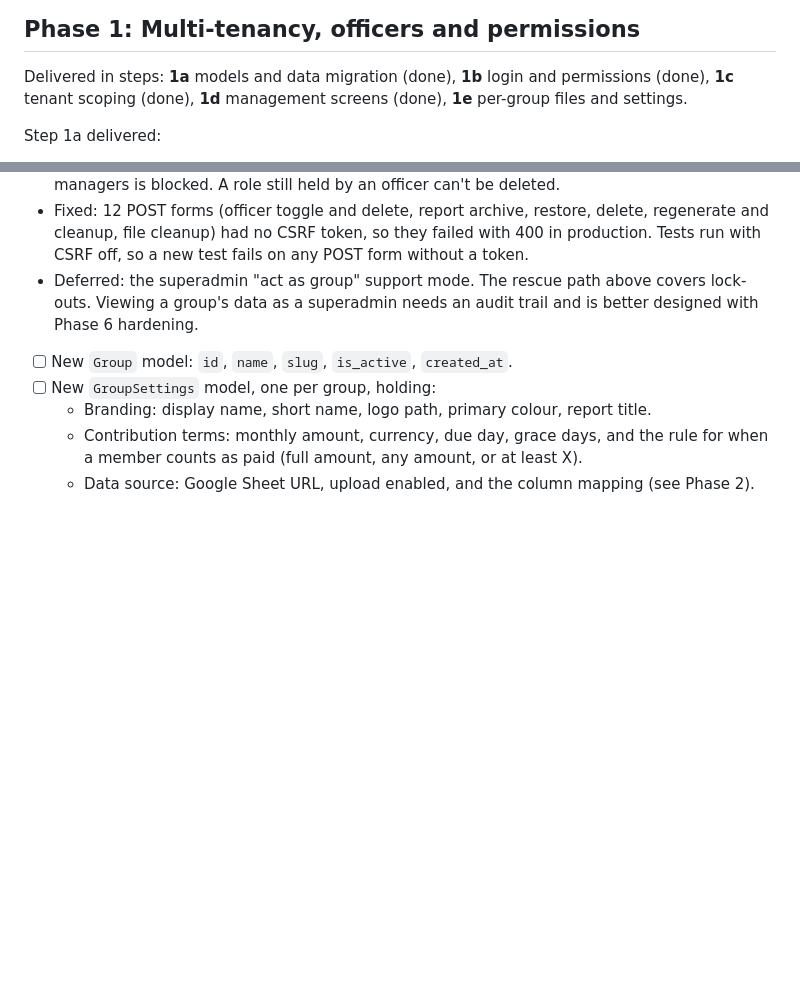
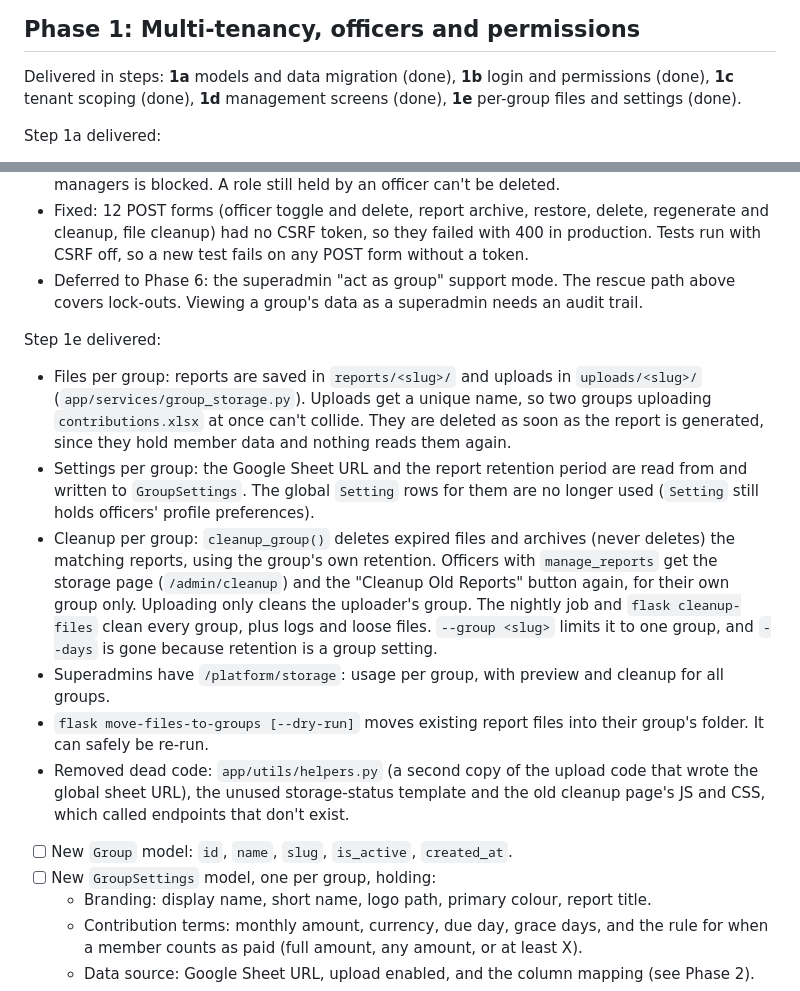
Before and after one commit to TgkCapture/welfare_system, a Markdown page: docs/OVERHAUL_PLAN.md, 2 parts joined by grey strips. GitHub-like rendering; blank space fills up the shorter version.

```diff
--- a/docs/OVERHAUL_PLAN.md
+++ b/docs/OVERHAUL_PLAN.md
@@ -74,7 +74,7 @@ Everything later depends on this phase.
 
 Delivered in steps: **1a** models and data migration (done), **1b** login
 and permissions (done), **1c** tenant scoping (done), **1d** management screens
-(done), **1e** per-group files and settings.
+(done), **1e** per-group files and settings (done).
 
 Step 1a delivered:
 - `Group`, `GroupSettings`, `Role` (fixed permission list, preset roles),
@@ -151,9 +151,33 @@ Step 1d delivered:
   delete, regenerate and cleanup, file cleanup) had no CSRF token, so they
   failed with 400 in production. Tests run with CSRF off, so a new test
   fails on any POST form without a token.
-- Deferred: the superadmin "act as group" support mode. The rescue path
-  above covers lock-outs. Viewing a group's data as a superadmin needs an
-  audit trail and is better designed with Phase 6 hardening.
+- Deferred to Phase 6: the superadmin "act as group" support mode. The
+  rescue path above covers lock-outs. Viewing a group's data as a superadmin
+  needs an audit trail.
+
+Step 1e delivered:
+- Files per group: reports are saved in `reports/<slug>/` and uploads in
+  `uploads/<slug>/` (`app/services/group_storage.py`). Uploads get a unique
+  name, so two groups uploading `contributions.xlsx` at once can't collide.
+  They are deleted as soon as the report is generated, since they hold member
+  data and nothing reads them again.
+- Settings per group: the Google Sheet URL and the report retention period
+  are read from and written to `GroupSettings`. The global `Setting` rows for
+  them are no longer used (`Setting` still holds officers' profile preferences).
+- Cleanup per group: `cleanup_group()` deletes expired files and archives
+  (never deletes) the matching reports, using the group's own retention.
+  Officers with `manage_reports` get the storage page (`/admin/cleanup`) and
+  the "Cleanup Old Reports" button again, for their own group only. Uploading
+  only cleans the uploader's group. The nightly job and `flask cleanup-files`
+  clean every group, plus logs and loose files. `--group <slug>` limits it to
+  one group, and `--days` is gone because retention is a group setting.
+- Superadmins have `/platform/storage`: usage per group, with preview and
+  cleanup for all groups.
+- `flask move-files-to-groups [--dry-run]` moves existing report files into
+  their group's folder. It can safely be re-run.
+- Removed dead code: `app/utils/helpers.py` (a second copy of the upload code
+  that wrote the global sheet URL), the unused storage-status template and the
+  old cleanup page's JS and CSS, which called endpoints that don't exist.
 
 - [ ] New `Group` model: `id`, `name`, `slug`, `is_active`, `created_at`.
 - [ ] New `GroupSettings` model, one per group, holding:
```
Also changed, not shown: README.md (+12 -0 lines).
